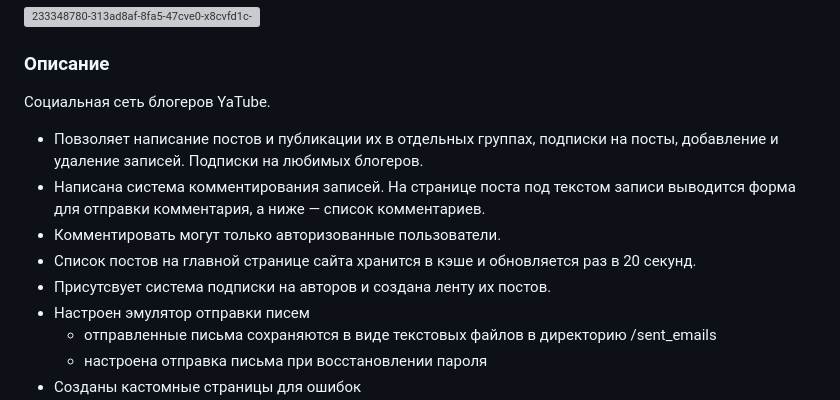
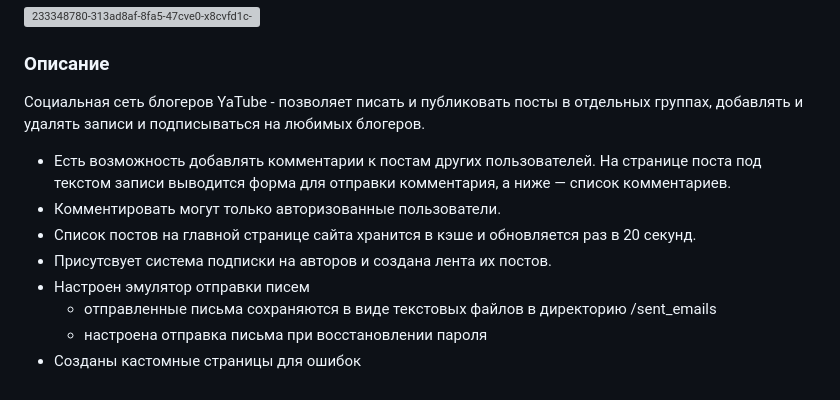
Before and after one commit to 0z0nize/yatube, a Markdown page: README.md, the part around the change. Rendered like a GitHub page; grey boxes are pictures that could not be loaded.

```diff
--- a/README.md
+++ b/README.md
@@ -1,12 +1,11 @@
 ![233348780-313ad8af-8fa5-47cve0-x8cvfd1c-7f0aea8c24a122](https://user-images.githubusercontent.com/112638163/234638661-8310f7ed-24ae-44af-aef4-69b517aec740.png)
 
 ### Описание
-Социальная сеть блогеров YaTube.
-* Повзоляет написание постов и публикации их в отдельных группах, подписки на посты, добавление и удаление записей. Подписки на любимых блогеров.
-* Написана система комментирования записей. На странице поста под текстом записи выводится форма для отправки комментария, а ниже — список комментариев.
+Социальная сеть блогеров YaTube - позволяет писать и публиковать посты в отдельных группах, добавлять и удалять записи и подписываться на любимых блогеров.
+* Есть возможность добавлять комментарии к постам других пользователей. На странице поста под текстом записи выводится форма для отправки комментария, а ниже — список комментариев.
 * Комментировать могут только авторизованные пользователи.
 * Список постов на главной странице сайта хранится в кэше и обновляется раз в 20 секунд.
-* Присутсвует система подписки на авторов и создана ленту их постов.
+* Присутсвует система подписки на авторов и создана лента их постов.
 * Настроен эмулятор отправки писем
     - отправленные письма сохраняются в виде текстовых файлов в директорию /sent_emails
     - настроена отправка письма при восстановлении пароля
```
